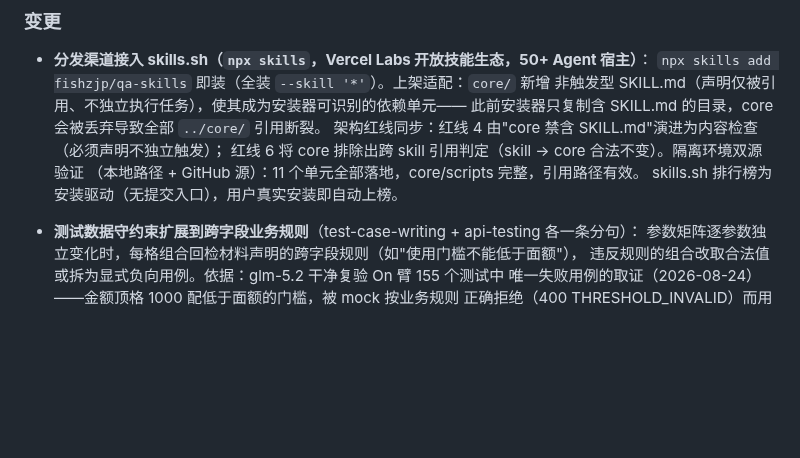
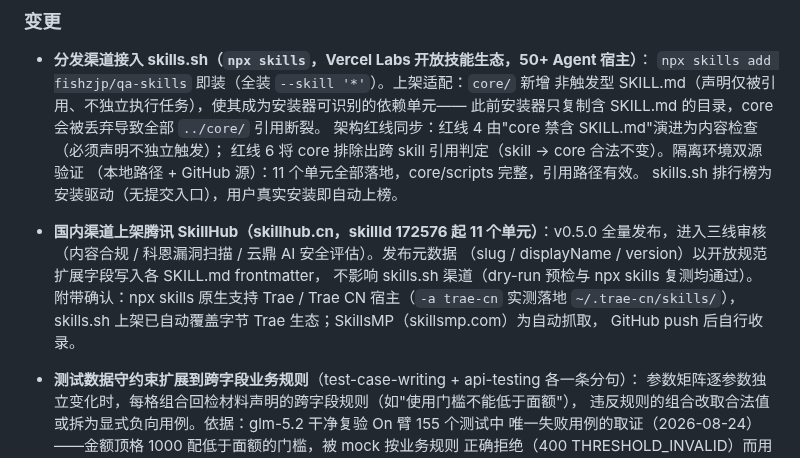
Before and after one commit to fishzjp/qa-skills, a Markdown page: CHANGELOG.md, the part around the change. GitHub-like rendering; blank space fills up the shorter version.

Commit message:
CHANGELOG：记录腾讯 SkillHub 国内上架与渠道覆盖确认

```diff
--- a/CHANGELOG.md
+++ b/CHANGELOG.md
@@ -15,6 +15,13 @@
   红线 6 将 core 排除出跨 skill 引用判定（skill → core 合法不变）。隔离环境双源验证
   （本地路径 + GitHub 源）：11 个单元全部落地，core/scripts 完整，引用路径有效。
   skills.sh 排行榜为安装驱动（无提交入口），用户真实安装即自动上榜。
+- **国内渠道上架腾讯 SkillHub（skillhub.cn，skillId 172576 起 11 个单元）**：v0.5.0
+  全量发布，进入三线审核（内容合规 / 科恩漏洞扫描 / 云鼎 AI 安全评估）。发布元数据
+  （slug / displayName / version）以开放规范扩展字段写入各 SKILL.md frontmatter，
+  不影响 skills.sh 渠道（dry-run 预检与 npx skills 复测均通过）。附带确认：npx skills
+  原生支持 Trae / Trae CN 宿主（`-a trae-cn` 实测落地 `~/.trae-cn/skills/`），
+  skills.sh 上架已自动覆盖字节 Trae 生态；SkillsMP（skillsmp.com）为自动抓取，
+  GitHub push 后自行收录。
 
 - **测试数据守约束扩展到跨字段业务规则**（test-case-writing + api-testing 各一条分句）：
   参数矩阵逐参数独立变化时，每格组合回检材料声明的跨字段规则（如"使用门槛不能低于面额"），
```
